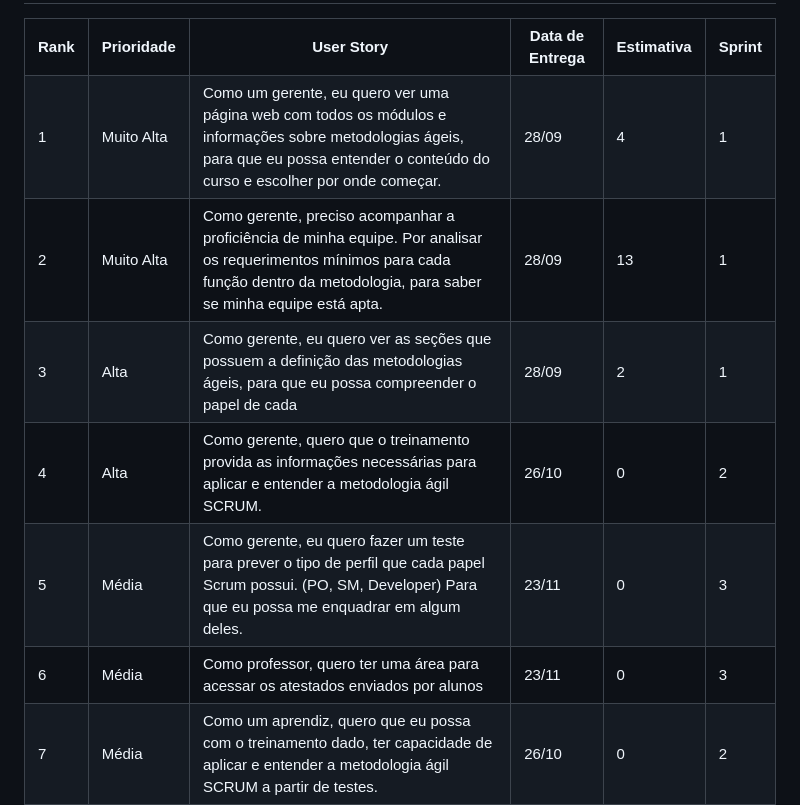
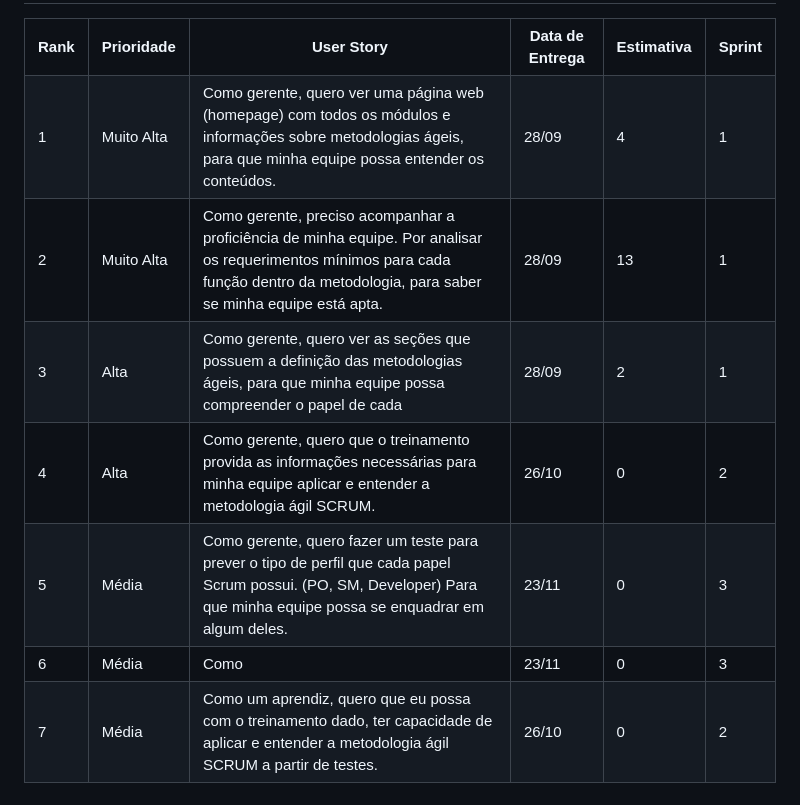
Before and after one commit to LucaSuzuki/FATEC-API-2025, a Markdown page: README.md, the part around the change. Rendered like a GitHub page.

Commit message:
backlog // atualizações

```diff
--- a/README.md
+++ b/README.md
@@ -198,7 +198,7 @@ Descrição do desafio,etc,etc
     <tr>
         <td> 1 </td>
         <td> Muito Alta </td>
-        <td> Como um gerente, eu quero ver uma página web com todos os módulos e informações sobre metodologias ágeis, para que eu possa entender o conteúdo do curso e escolher por onde começar.</td>
+        <td> Como gerente, quero ver uma página web (homepage) com todos os módulos e informações sobre metodologias ágeis, para que minha equipe possa entender os conteúdos.</td>
         <td> 28/09 </td>
         <td> 4 </td>
         <td> 1 </td>
@@ -214,7 +214,7 @@ Descrição do desafio,etc,etc
     <tr>
         <td> 3 </td>
         <td> Alta </td>
-        <td> Como gerente, eu quero ver as seções que possuem a definição das metodologias ágeis, para que eu possa compreender o papel de cada </td>
+        <td> Como gerente, quero ver as seções que possuem a definição das metodologias ágeis, para que minha equipe possa compreender o papel de cada </td>
         <td> 28/09 </td>
         <td> 2 </td>
         <td> 1 </td>
@@ -222,7 +222,7 @@ Descrição do desafio,etc,etc
     <tr>
         <td> 4 </td>
         <td> Alta </td>
-        <td> Como gerente, quero que o treinamento provida as informações necessárias para aplicar e entender a metodologia ágil SCRUM. </td>
+        <td> Como gerente, quero que o treinamento provida as informações necessárias para minha equipe aplicar e entender a metodologia ágil SCRUM. </td>
         <td> 26/10 </td>
         <td> 0 </td>
         <td> 2 </td>
@@ -230,7 +230,7 @@ Descrição do desafio,etc,etc
     <tr>
         <td> 5 </td>
         <td> Média </td>
-        <td> Como gerente, eu quero fazer um teste para prever o tipo de perfil que cada papel Scrum possui. (PO, SM, Developer) Para que eu possa me enquadrar em algum deles. </td>
+        <td> Como gerente, quero fazer um teste para prever o tipo de perfil que cada papel Scrum possui. (PO, SM, Developer) Para que minha equipe possa se enquadrar em algum deles. </td>
         <td> 23/11 </td>
         <td> 0 </td>
         <td> 3 </td>
@@ -238,7 +238,7 @@ Descrição do desafio,etc,etc
     <tr>
         <td> 6 </td>
         <td> Média </td>
-        <td> Como professor, quero ter uma área para acessar os atestados enviados por alunos </td>
+        <td> Como </td>
         <td> 23/11 </td>
         <td> 0 </td>
         <td> 3 </td>
```
